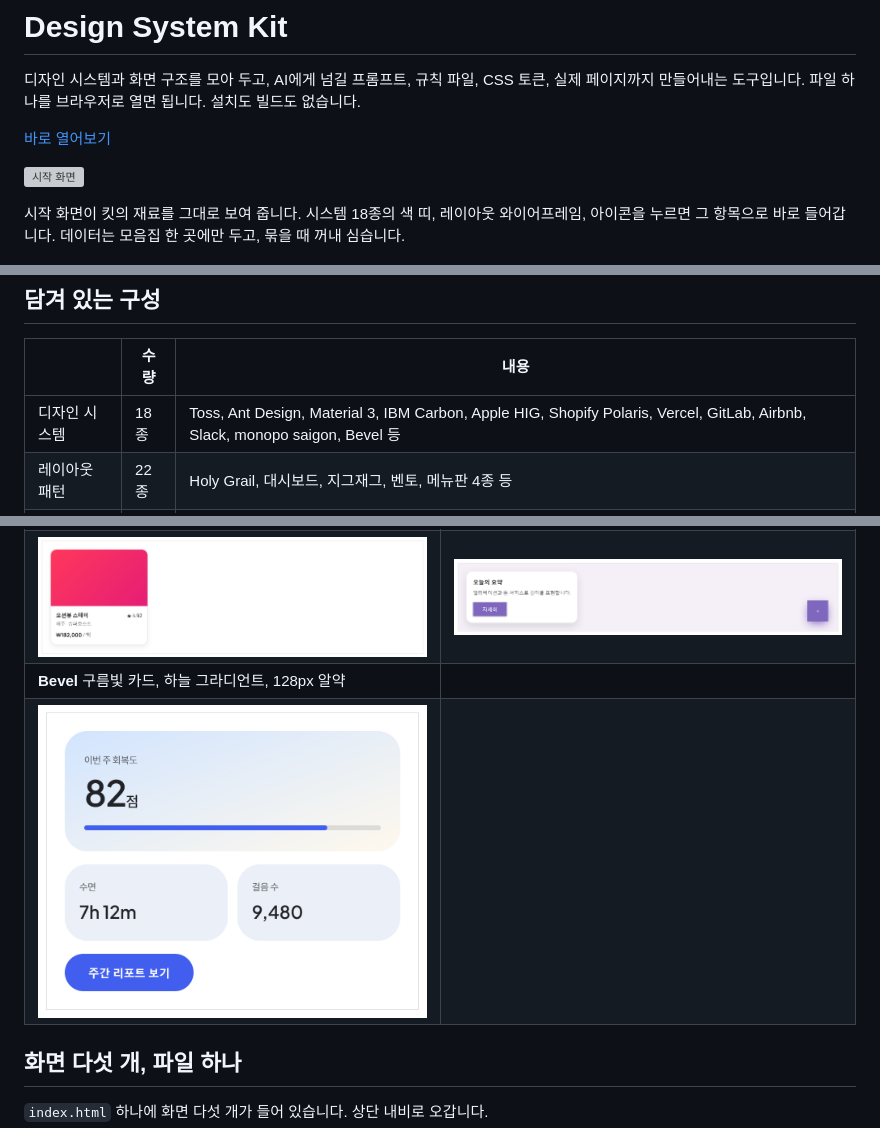
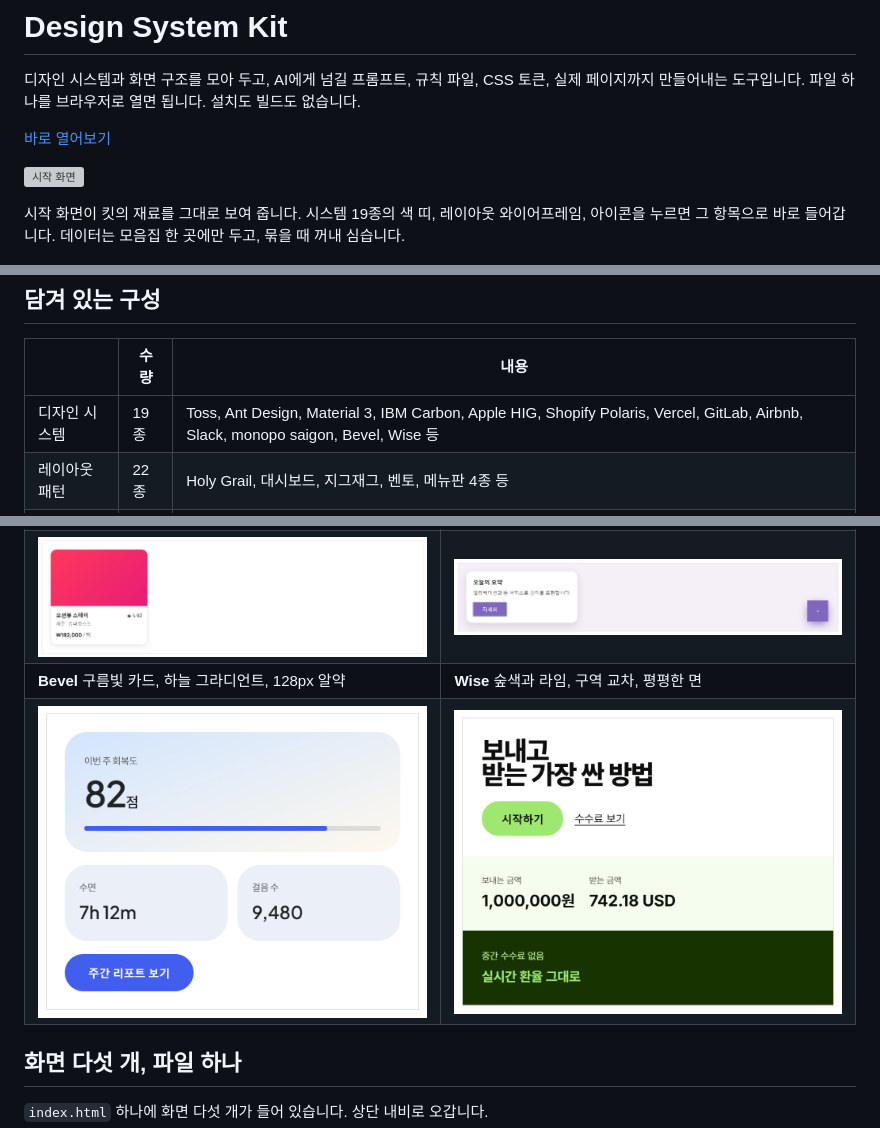
Before and after one commit to yehsb123/design-system-kit, a Markdown page: README.md, 3 parts joined by grey strips. Drawn GitHub-style; pictures changed too: docs/screenshots/comp-wise.png (added); grey boxes are pictures that could not be loaded.

```diff
--- a/README.md
+++ b/README.md
@@ -7,7 +7,7 @@
 
 ![시작 화면](docs/screenshots/index.png)
 
-시작 화면이 킷의 재료를 그대로 보여 줍니다. 시스템 18종의 색 띠, 레이아웃 와이어프레임, 아이콘을 누르면 그 항목으로 바로 들어갑니다.
+시작 화면이 킷의 재료를 그대로 보여 줍니다. 시스템 19종의 색 띠, 레이아웃 와이어프레임, 아이콘을 누르면 그 항목으로 바로 들어갑니다.
 데이터는 모음집 한 곳에만 두고, 묶을 때 꺼내 심습니다.
 
 ![시작 화면의 재료](docs/screenshots/index-material.png)
@@ -16,7 +16,7 @@
 
 | | 수량 | 내용 |
 |---|---|---|
-| 디자인 시스템 | 18종 | Toss, Ant Design, Material 3, IBM Carbon, Apple HIG, Shopify Polaris, Vercel, GitLab, Airbnb, Slack, monopo saigon, Bevel 등 |
+| 디자인 시스템 | 19종 | Toss, Ant Design, Material 3, IBM Carbon, Apple HIG, Shopify Polaris, Vercel, GitLab, Airbnb, Slack, monopo saigon, Bevel, Wise 등 |
 | 레이아웃 패턴 | 22종 | Holy Grail, 대시보드, 지그재그, 벤토, 메뉴판 4종 등 |
 | 콘텐츠 구조 | 9종 | 뷰티 상세, SaaS 랜딩, 메뉴판, 병원, 포트폴리오, 앱 소개 등 |
 | 아이콘 | 48개 | SVG 스프라이트, 개별 파일, React 컴포넌트, CSS로 내보내기 |
@@ -32,8 +32,8 @@
 | ![monopo](docs/screenshots/comp-monopo.png) | ![Carbon](docs/screenshots/comp-carbon.png) |
 | **Airbnb** 코랄, 큰 라운드, 사진 카드 | **Material 3** 알약 버튼, Roboto, 엘리베이션 |
 | ![Airbnb](docs/screenshots/comp-airbnb.png) | ![Material 3](docs/screenshots/comp-m3.png) |
-| **Bevel** 구름빛 카드, 하늘 그라디언트, 128px 알약 | |
-| ![Bevel](docs/screenshots/comp-bevel.png) | |
+| **Bevel** 구름빛 카드, 하늘 그라디언트, 128px 알약 | **Wise** 숲색과 라임, 구역 교차, 평평한 면 |
+| ![Bevel](docs/screenshots/comp-bevel.png) | ![Wise](docs/screenshots/comp-wise.png) |
 
 ## 화면 다섯 개, 파일 하나
 
```
Also changed, not shown: other parts of README.md (+1 -1 lines), docs/screenshots/guide.png, docs/screenshots/library.png, docs/screenshots/source-spec.png, docs/screenshots/system-detail.png, 6 other files.
